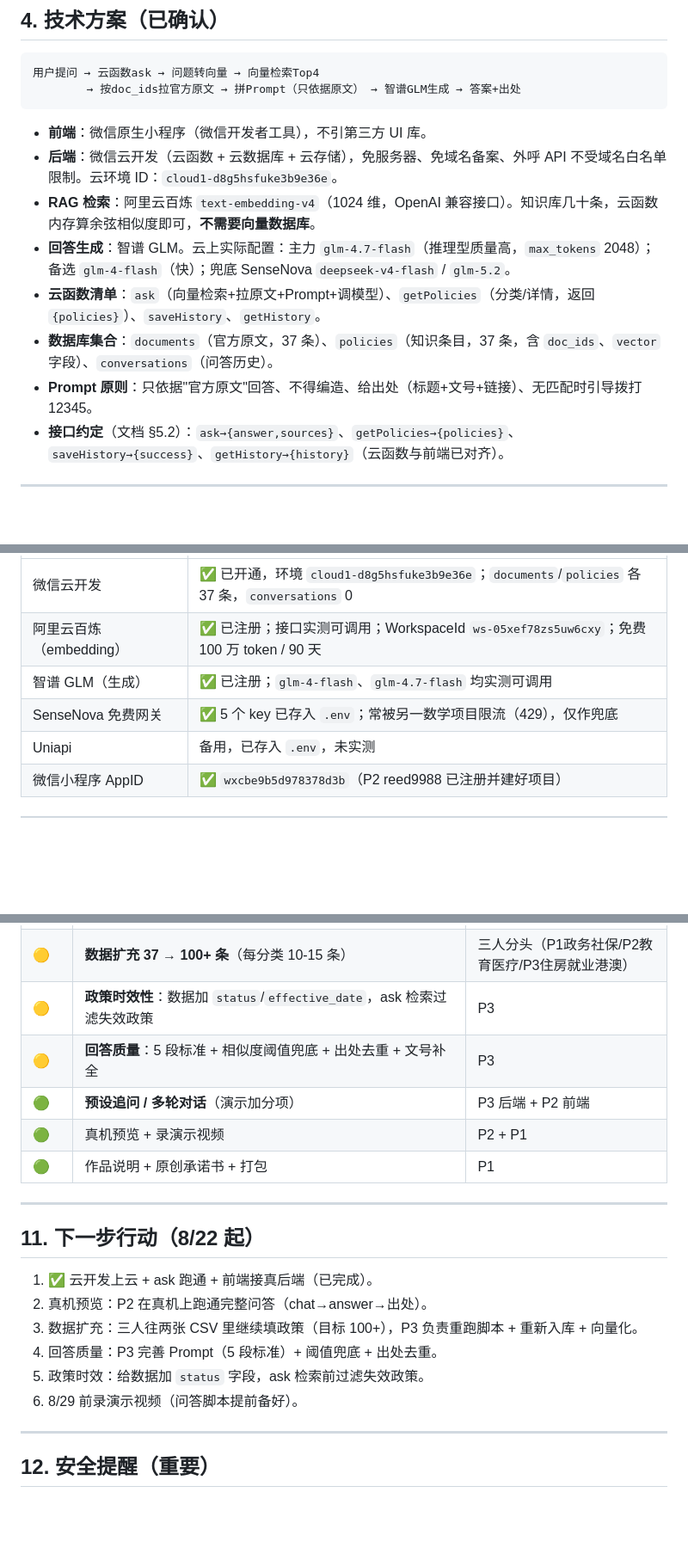
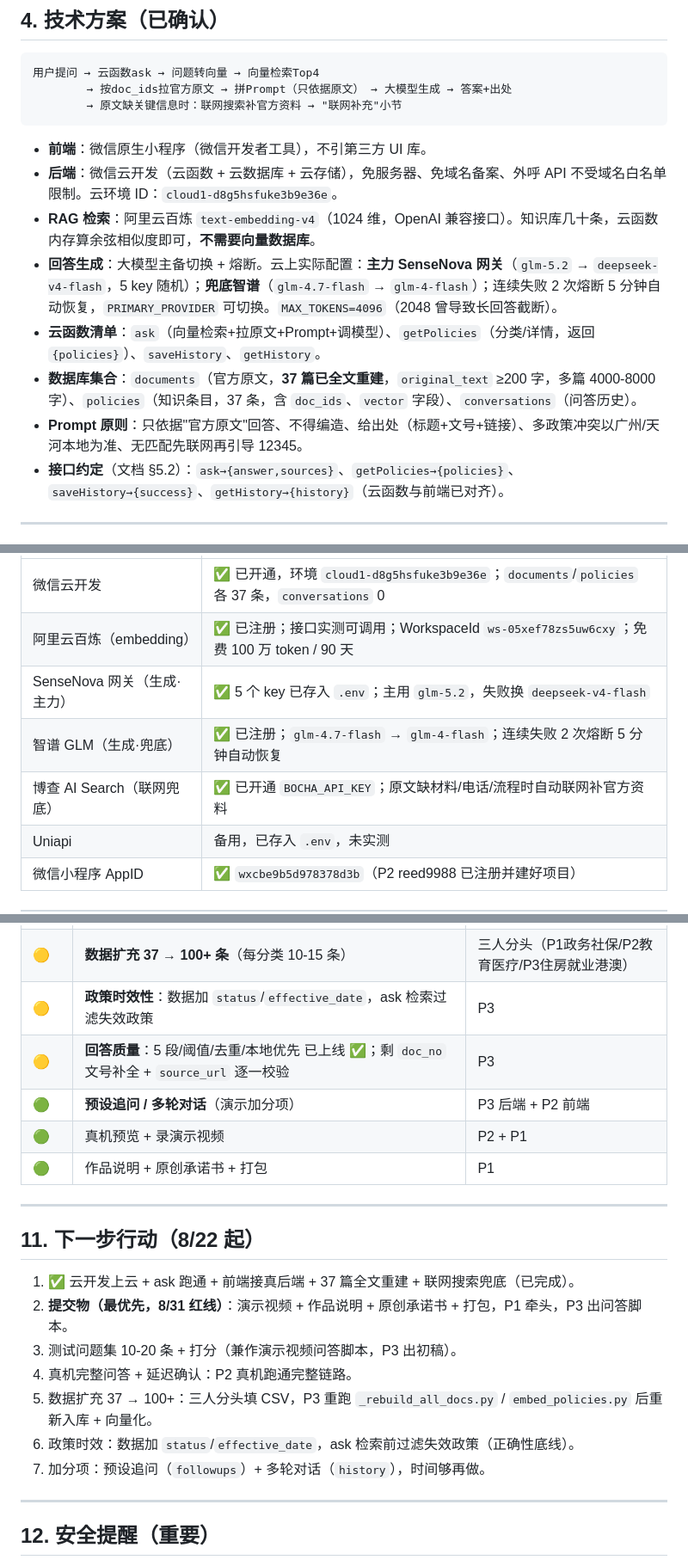
Before and after one commit to shizelengleng/ai-zhengce-tong, a Markdown page: docs/项目现状存档.md, 3 parts joined by grey strips. Shown at 86% size. Rendered like a GitHub page; blank space fills up the shorter version.

Commit message:
docs: 路线图+现状存档更新至8/22（联网兜底/全文重建/模型切换已标记完成）

````diff
--- a/docs/项目现状存档.md
+++ b/docs/项目现状存档.md
@@ -39,16 +39,17 @@
 
 ```
 用户提问 → 云函数ask → 问题转向量 → 向量检索Top4
-        → 按doc_ids拉官方原文 → 拼Prompt（只依据原文） → 智谱GLM生成 → 答案+出处
+        → 按doc_ids拉官方原文 → 拼Prompt（只依据原文） → 大模型生成 → 答案+出处
+        → 原文缺关键信息时：联网搜索补官方资料 → "联网补充"小节
 ```
 
 - **前端**：微信原生小程序（微信开发者工具），不引第三方 UI 库。
 - **后端**：微信云开发（云函数 + 云数据库 + 云存储），免服务器、免域名备案、外呼 API 不受域名白名单限制。云环境 ID：`cloud1-d8g5hsfuke3b9e36e`。
 - **RAG 检索**：阿里云百炼 `text-embedding-v4`（1024 维，OpenAI 兼容接口）。知识库几十条，云函数内存算余弦相似度即可，**不需要向量数据库**。
-- **回答生成**：智谱 GLM。云上实际配置：主力 `glm-4.7-flash`（推理型质量高，`max_tokens` 2048）；备选 `glm-4-flash`（快）；兜底 SenseNova `deepseek-v4-flash` / `glm-5.2`。
+- **回答生成**：大模型主备切换 + 熔断。云上实际配置：**主力 SenseNova 网关**（`glm-5.2` → `deepseek-v4-flash`，5 key 随机）；**兜底智谱**（`glm-4.7-flash` → `glm-4-flash`）；连续失败 2 次熔断 5 分钟自动恢复，`PRIMARY_PROVIDER` 可切换。`MAX_TOKENS=4096`（2048 曾导致长回答截断）。
 - **云函数清单**：`ask`（向量检索+拉原文+Prompt+调模型）、`getPolicies`（分类/详情，返回 `{policies}`）、`saveHistory`、`getHistory`。
-- **数据库集合**：`documents`（官方原文，37 条）、`policies`（知识条目，37 条，含 `doc_ids`、`vector` 字段）、`conversations`（问答历史）。
-- **Prompt 原则**：只依据"官方原文"回答、不得编造、给出处（标题+文号+链接）、无匹配时引导拨打 12345。
+- **数据库集合**：`documents`（官方原文，**37 篇已全文重建**，`original_text` ≥200 字，多篇 4000-8000 字）、`policies`（知识条目，37 条，含 `doc_ids`、`vector` 字段）、`conversations`（问答历史）。
+- **Prompt 原则**：只依据"官方原文"回答、不得编造、给出处（标题+文号+链接）、多政策冲突以广州/天河本地为准、无匹配先联网再引导 12345。
 - **接口约定**（文档 §5.2）：`ask→{answer,sources}`、`getPolicies→{policies}`、`saveHistory→{success}`、`getHistory→{history}`（云函数与前端已对齐）。
 
 ---
@@ -61,8 +62,9 @@
 |---|---|
 | 微信云开发 | ✅ 已开通，环境 `cloud1-d8g5hsfuke3b9e36e`；`documents`/`policies` 各 37 条，`conversations` 0 |
 | 阿里云百炼（embedding） | ✅ 已注册；接口实测可调用；WorkspaceId `ws-05xef78zs5uw6cxy`；免费 100 万 token / 90 天 |
-| 智谱 GLM（生成） | ✅ 已注册；`glm-4-flash`、`glm-4.7-flash` 均实测可调用 |
-| SenseNova 免费网关 | ✅ 5 个 key 已存入 `.env`；常被另一数学项目限流（429），仅作兜底 |
+| SenseNova 网关（生成·主力） | ✅ 5 个 key 已存入 `.env`；主用 `glm-5.2`，失败换 `deepseek-v4-flash` |
+| 智谱 GLM（生成·兜底） | ✅ 已注册；`glm-4.7-flash` → `glm-4-flash`；连续失败 2 次熔断 5 分钟自动恢复 |
+| 博查 AI Search（联网兜底） | ✅ 已开通 `BOCHA_API_KEY`；原文缺材料/电话/流程时自动联网补官方资料 |
 | Uniapi | 备用，已存入 `.env`，未实测 |
 | 微信小程序 AppID | ✅ `wxcbe9b5d978378d3b`（P2 reed9988 已注册并建好项目） |
 
@@ -159,7 +166,7 @@ xcx/
 | 🔴 | **赛后轮换 API Key**（因曾误提交进公开仓库历史 commit `9b2cf8e`，当前文件已清理，历史残留） | P3 主导 |
 | 🟡 | **数据扩充 37 → 100+ 条**（每分类 10-15 条） | 三人分头（P1政务社保/P2教育医疗/P3住房就业港澳） |
 | 🟡 | **政策时效性**：数据加 `status`/`effective_date`，ask 检索过滤失效政策 | P3 |
-| 🟡 | **回答质量**：5 段标准 + 相似度阈值兜底 + 出处去重 + 文号补全 | P3 |
+| 🟡 | **回答质量**：5 段/阈值/去重/本地优先 已上线 ✅；剩 `doc_no` 文号补全 + `source_url` 逐一校验 | P3 |
 | 🟢 | **预设追问 / 多轮对话**（演示加分项） | P3 后端 + P2 前端 |
 | 🟢 | 真机预览 + 录演示视频 | P2 + P1 |
 | 🟢 | 作品说明 + 原创承诺书 + 打包 | P1 |
@@ -168,12 +175,13 @@ xcx/
 
 ## 11. 下一步行动（8/22 起）
 
-1. ✅ 云开发上云 + ask 跑通 + 前端接真后端（已完成）。
-2. 真机预览：P2 在真机上跑通完整问答（chat→answer→出处）。
-3. 数据扩充：三人往两张 CSV 里继续填政策（目标 100+），P3 负责重跑脚本 + 重新入库 + 向量化。
-4. 回答质量：P3 完善 Prompt（5 段标准）+ 阈值兜底 + 出处去重。
-5. 政策时效：给数据加 `status` 字段，ask 检索前过滤失效政策。
-6. 8/29 前录演示视频（问答脚本提前备好）。
+1. ✅ 云开发上云 + ask 跑通 + 前端接真后端 + 37 篇全文重建 + 联网搜索兜底（已完成）。
+2. **提交物（最优先，8/31 红线）**：演示视频 + 作品说明 + 原创承诺书 + 打包，P1 牵头，P3 出问答脚本。
+3. 测试问题集 10-20 条 + 打分（兼作演示视频问答脚本，P3 出初稿）。
+4. 真机完整问答 + 延迟确认：P2 真机跑通完整链路。
+5. 数据扩充 37 → 100+：三人分头填 CSV，P3 重跑 `_rebuild_all_docs.py` / `embed_policies.py` 后重新入库 + 向量化。
+6. 政策时效：数据加 `status`/`effective_date`，ask 检索前过滤失效政策（正确性底线）。
+7. 加分项：预设追问（`followups`）+ 多轮对话（`history`），时间够再做。
 
 ---
 
````
Also changed, not shown: other parts of docs/项目现状存档.md (+8 -3 lines), docs/后续优化路线图.md (+60 -36 lines).
